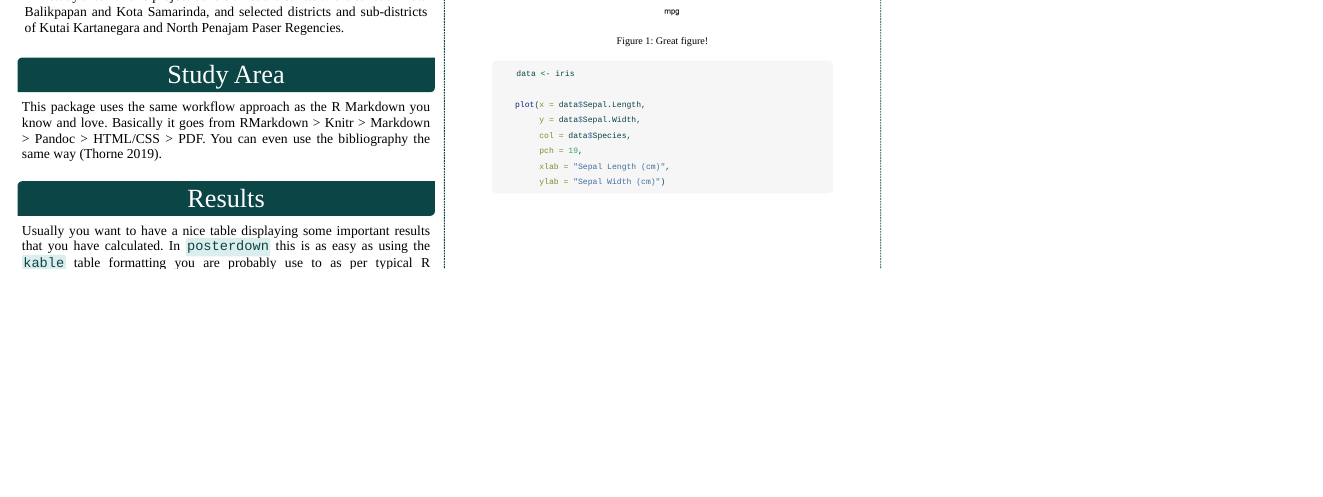
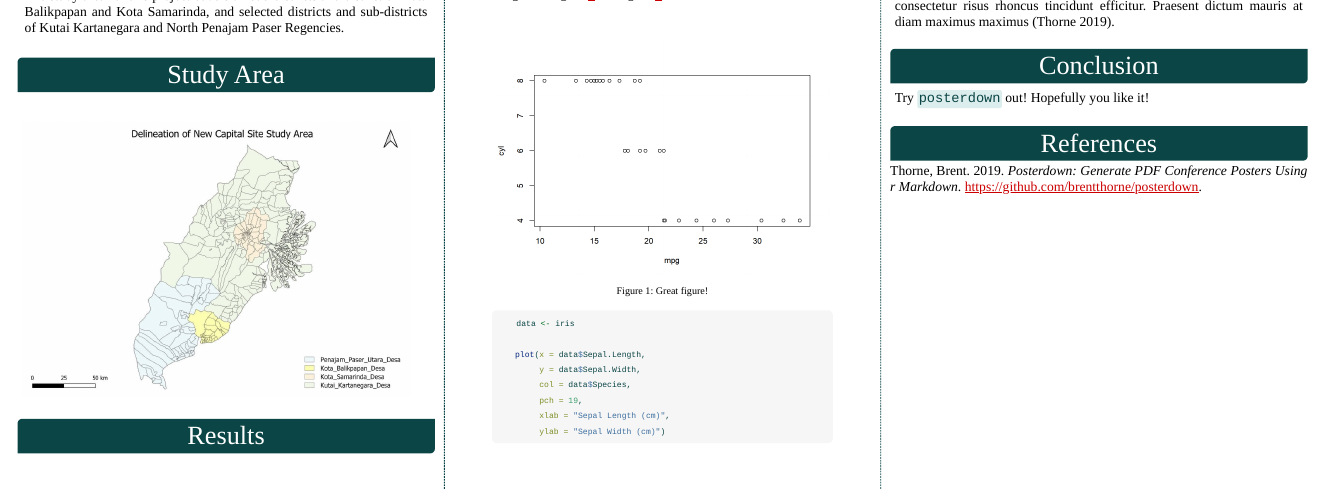
Before and after one commit to EdwardZy-2018/GIS-WEBSITE, an R Markdown document (Poster/Poster.Rmd): the page in a window 1100 px wide, from 600 px down. The pictures show the output file Poster/Poster.html that the author committed with the source, opened offline; library style sheets and scripts come from the installed R packages.

Commit message:
Initial commit

```diff
--- a/Poster/Poster.Rmd
+++ b/Poster/Poster.Rmd
@@ -28,7 +28,7 @@ The study area for this project covers all sub-districts and district of Kota Ba
 
 # Study Area
 
-This package uses the same workflow approach as the R Markdown you know and love. Basically it goes from RMarkdown > Knitr > Markdown > Pandoc > HTML/CSS > PDF. You can even use the bibliography the same way [@R-posterdown].
+![](../Layout/studysite.jpg)
 
 # Results
 
--- a/_site.yml
+++ b/_site.yml
@@ -15,4 +15,6 @@ navbar:
       href: site_selection_report.html
     - text: "Final Report"
       href: test.html
+    - text: "Poster"
+      href: Poster.html
 output: distill::distill_article
```
Also changed, not shown: Poster/Poster.html.
